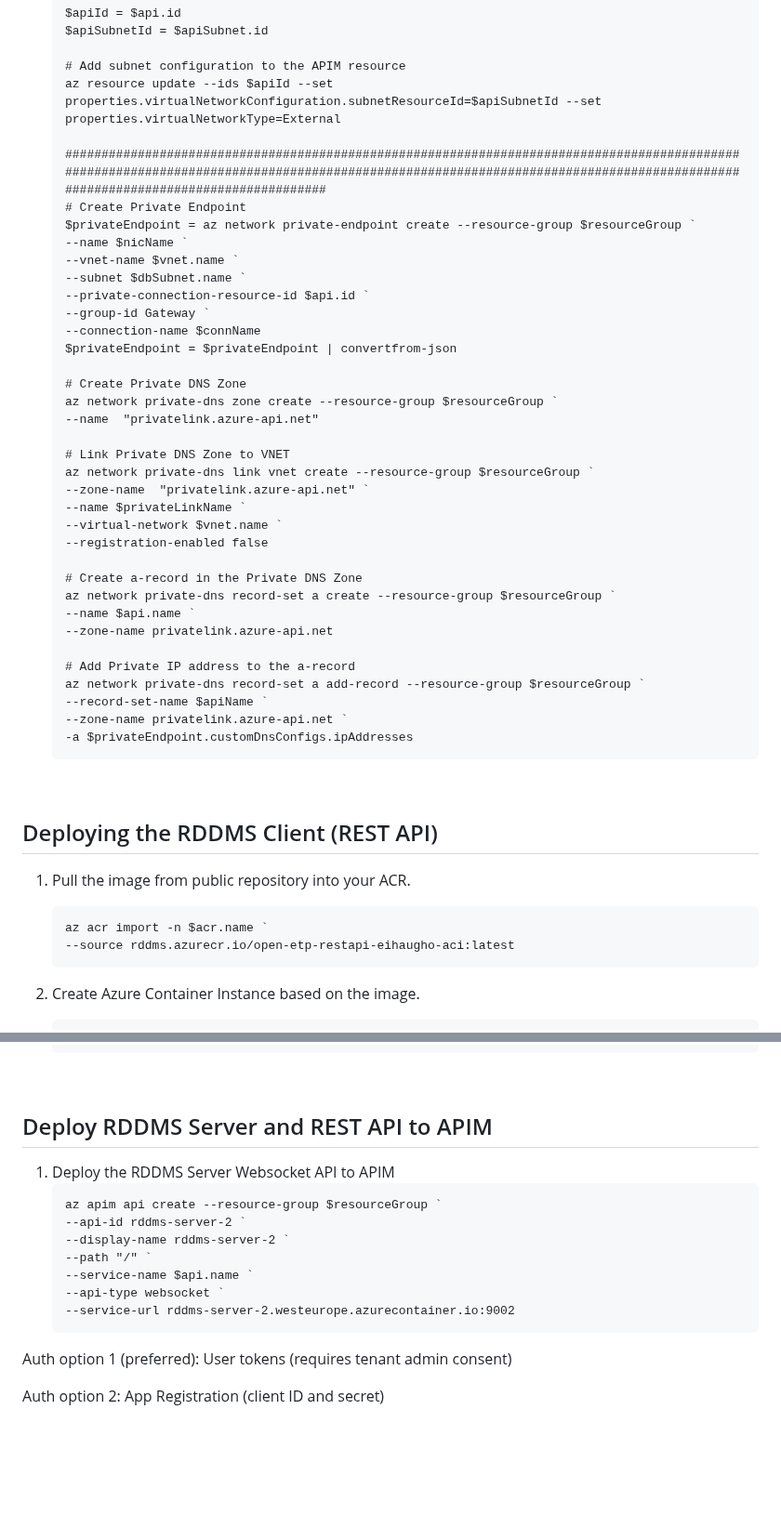
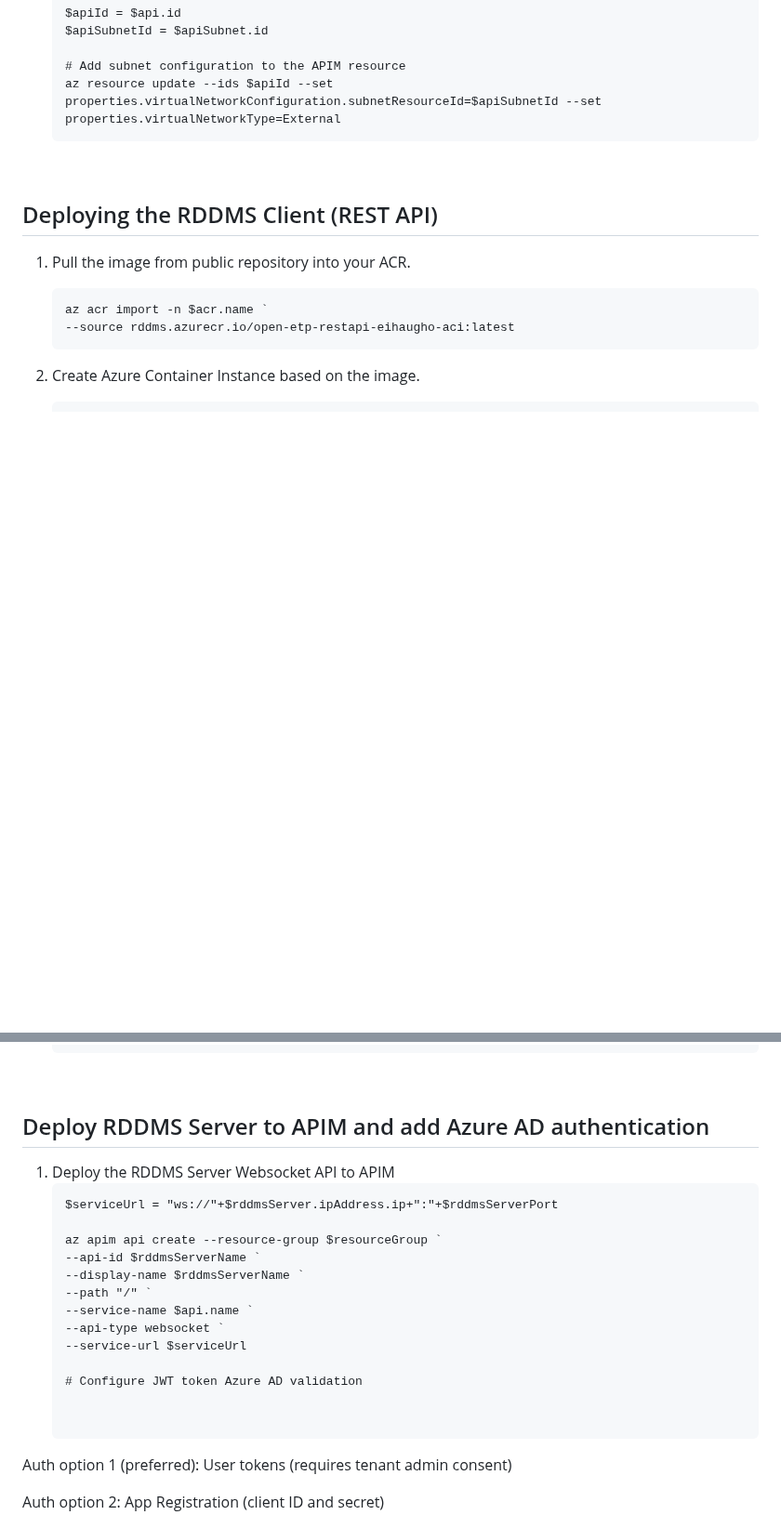
Before and after one commit to EirikHaughom/ADME, a Markdown page: Guides/Standalone Reservoir DMS/readme.md, 2 parts joined by grey strips. Shown at 93% size. Drawn GitHub-style; blank space fills up the shorter version.

````diff
--- a/Guides/Standalone Reservoir DMS/readme.md
+++ b/Guides/Standalone Reservoir DMS/readme.md
@@ -240,39 +240,6 @@ The deployment is divided into two phases.
 
     # Add subnet configuration to the APIM resource
     az resource update --ids $apiId --set properties.virtualNetworkConfiguration.subnetResourceId=$apiSubnetId --set properties.virtualNetworkType=External
-
-    ##############################################################################################################################################################################################################################
-    # Create Private Endpoint
-    $privateEndpoint = az network private-endpoint create --resource-group $resourceGroup `
-    --name $nicName `
-    --vnet-name $vnet.name `
-    --subnet $dbSubnet.name `
-    --private-connection-resource-id $api.id `
-    --group-id Gateway `
-    --connection-name $connName
-    $privateEndpoint = $privateEndpoint | convertfrom-json
-
-    # Create Private DNS Zone
-    az network private-dns zone create --resource-group $resourceGroup `
-    --name  "privatelink.azure-api.net"
-
-    # Link Private DNS Zone to VNET
-    az network private-dns link vnet create --resource-group $resourceGroup `
-    --zone-name  "privatelink.azure-api.net" `
-    --name $privateLinkName `
-    --virtual-network $vnet.name `
-    --registration-enabled false
-
-    # Create a-record in the Private DNS Zone
-    az network private-dns record-set a create --resource-group $resourceGroup `
-    --name $api.name `
-    --zone-name privatelink.azure-api.net
-
-    # Add Private IP address to the a-record
-    az network private-dns record-set a add-record --resource-group $resourceGroup `
-    --record-set-name $apiName `
-    --zone-name privatelink.azure-api.net `
-    -a $privateEndpoint.customDnsConfigs.ipAddresses
     ```
     <br>
 
@@ -311,16 +278,22 @@ The deployment is divided into two phases.
     ```
     <br>
 
-## Deploy RDDMS Server and REST API to APIM
+## Deploy RDDMS Server to APIM and add Azure AD authentication
 1. Deploy the RDDMS Server Websocket API to APIM
     ```ps
+    $serviceUrl = "ws://"+$rddmsServer.ipAddress.ip+":"+$rddmsServerPort
+
     az apim api create --resource-group $resourceGroup `
-    --api-id rddms-server-2 `
-    --display-name rddms-server-2 `
+    --api-id $rddmsServerName `
+    --display-name $rddmsServerName `
     --path "/" `
     --service-name $api.name `
     --api-type websocket `
-    --service-url rddms-server-2.westeurope.azurecontainer.io:9002
+    --service-url $serviceUrl
+
+    # Configure JWT token Azure AD validation
+
+
     ```
 
 
````
